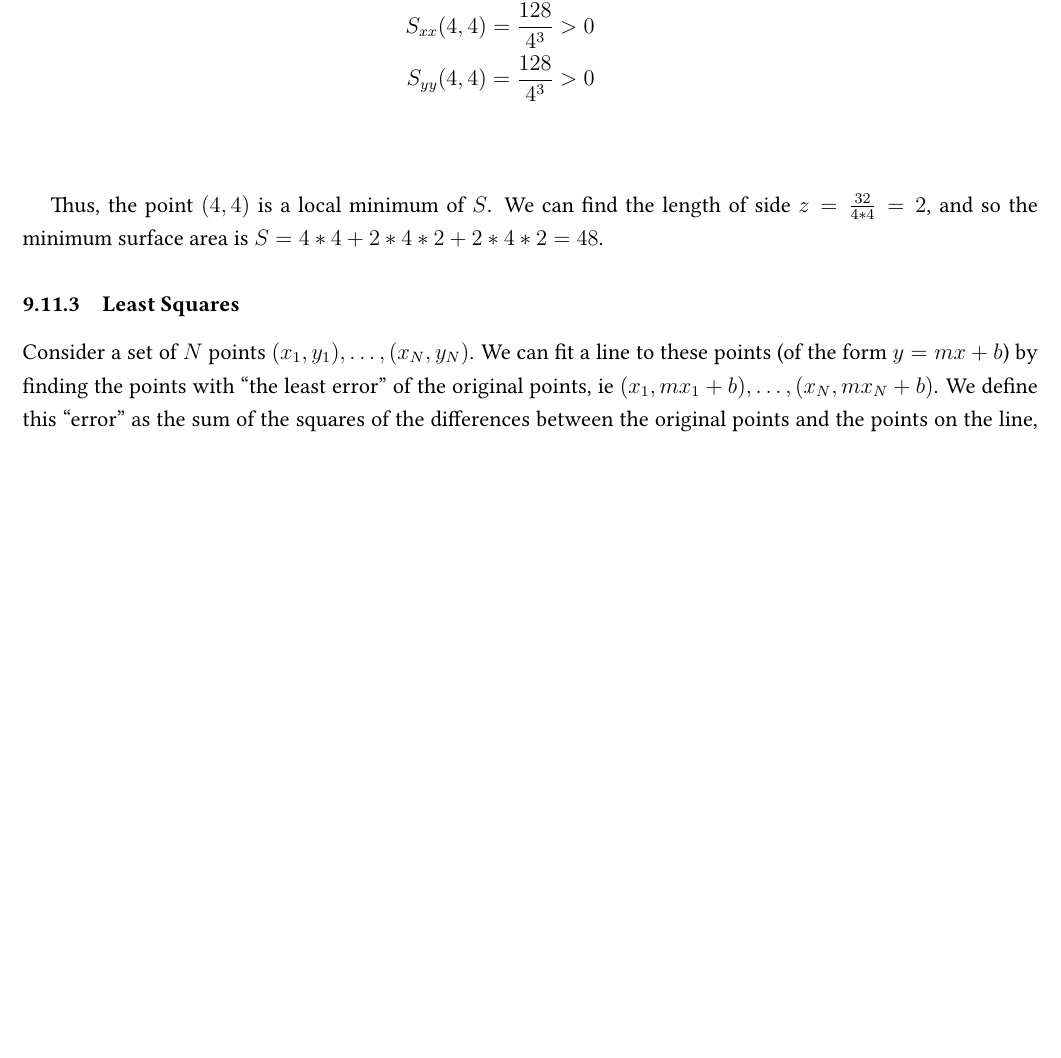
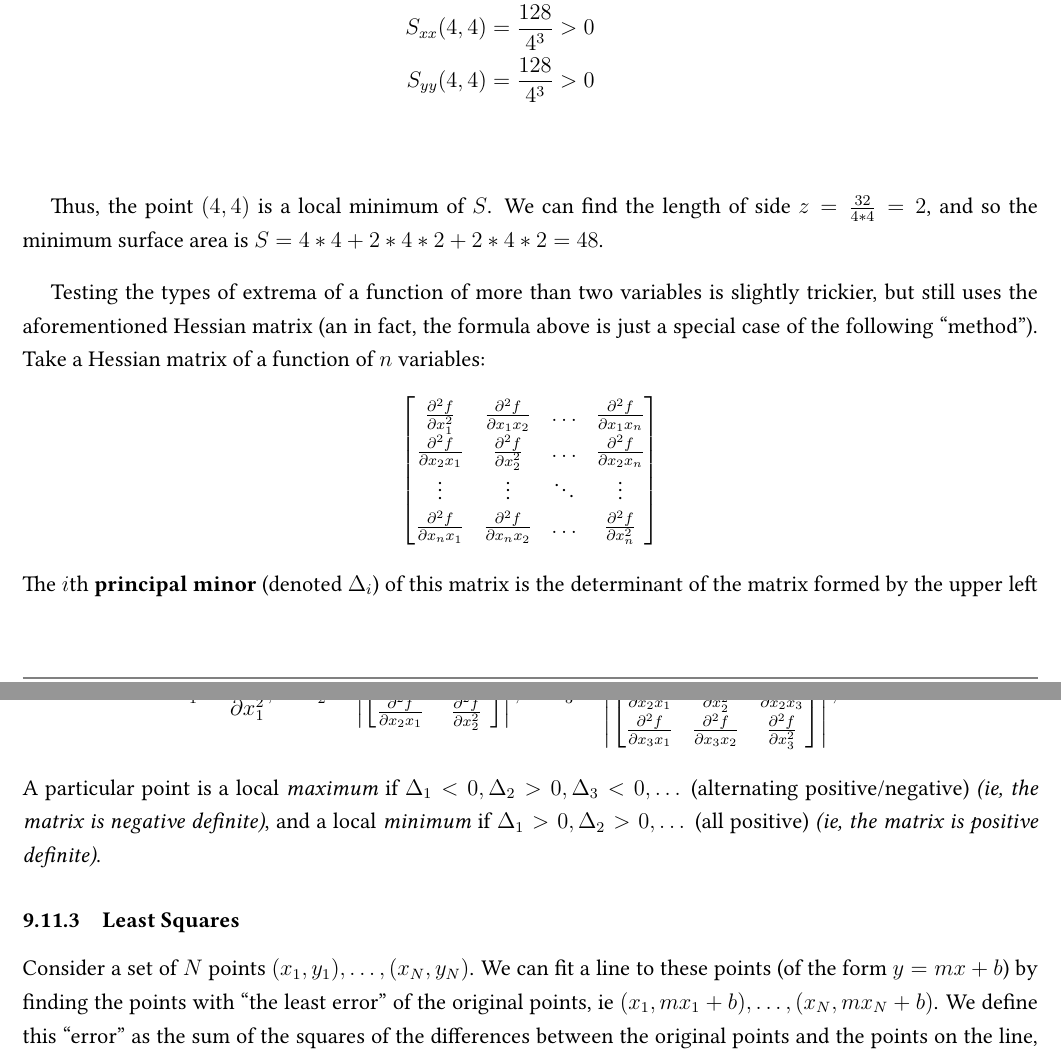
Before and after one commit to louismeunier/notes, a LaTeX document (Calculus A, B/calculus.tex): part of page 62 of 83 before the commit and two parts of pages 64 and 65 of 86 after it, the two joined at a grey line, cut so that both start at the same text, the shorter picture padded with empty space. Compiled offline with pdfLaTeX.

Commit message:
Add "parts", add hessian matrix shenanigans

```diff
--- a/Calculus A, B/calculus.tex
+++ b/Calculus A, B/calculus.tex
@@ -2174,6 +2180,21 @@ Solving this set of equations, we get $x = y = 4$. To verify that this is indeed
 \end{align*}
 
 Thus, the point $(4,4)$ is a local minimum of $S$. We can find the length of side $z = \frac{32}{4*4} = 2$, and so the minimum surface area is $S = 4*4 + 2*4*2 + 2*4*2 = 48$.
+
+Testing the types of extrema of a function of more than two variables is slightly trickier, but still uses the aforementioned Hessian matrix (an in fact, the formula above is just a special case of the following "method"). Take a Hessian matrix of a function of $n$ variables: \[\begin{bmatrix}
+    \pd{^2f}{x_1^2} & \pd{^2f}{x_1x_2} & \dots & \pd{^2f}{x_1x_n}\\
+    \pd{^2f}{x_2x_1} & \pd{^2f}{x_2^2} & \dots & \pd{^2f}{x_2x_n}\\
+    \vdots & \vdots & \ddots & \vdots\\
+    \pd{^2f}{x_nx_1} & \pd{^2f}{x_nx_2} & \dots & \pd{^2f}{x_n^2}
+\end{bmatrix}\]
+The $i$th \textbf{principal minor} (denoted $\Delta_i$) of this matrix is the determinant of the matrix formed by the upper left $i$ by $i$ submatrix of this matrix. For instance, we have: \[\Delta_1 = \pd{^2f}{x_1^2}; \quad \Delta_2 = \left|\begin{bmatrix}
+    \pd{^2f}{x_1^2} & \pd{^2f}{x_1x_2}\\
+    \pd{^2f}{x_2x_1} & \pd{^2f}{x_2^2}
+\end{bmatrix}\right|; \quad \Delta_3 = \left|\begin{bmatrix}
+    \pd{^2f}{x_1^2} & \pd{^2f}{x_1x_2} & \pd{^2f}{x_1x_3}\\
+    \pd{^2f}{x_2x_1} & \pd{^2f}{x_2^2} & \pd{^2f}{x_2x_3}\\
+    \pd{^2f}{x_3x_1} & \pd{^2f}{x_3x_2} & \pd{^2f}{x_3^2}
+\end{bmatrix}\right|; \quad \dots\] A particular point is a local \textit{maximum} if $\Delta_1 < 0, \Delta_2 > 0, \Delta_3 < 0, \dots$ (alternating positive/negative) \textit{(ie, the matrix is negative definite)}, and a local \textit{minimum} if $\Delta_1 >0, \Delta_2>0, \dots$ (all positive) \textit{(ie, the matrix is positive definite)}.
 \subsubsection{Least Squares}
 
 % ! Add an image
```
Also changed, not shown: Calculus A, B/calculus.pdf, Calculus A, B/calculus.tex (8 more changed lines).
